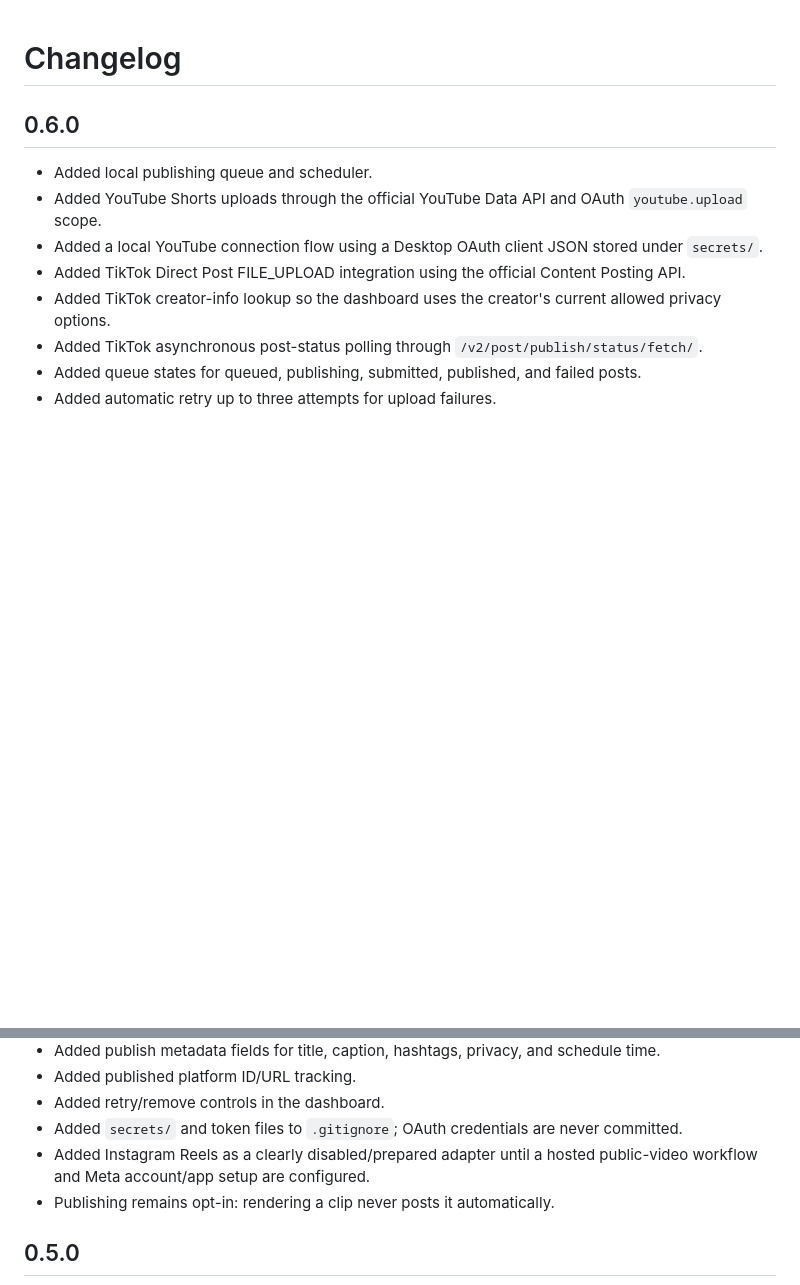
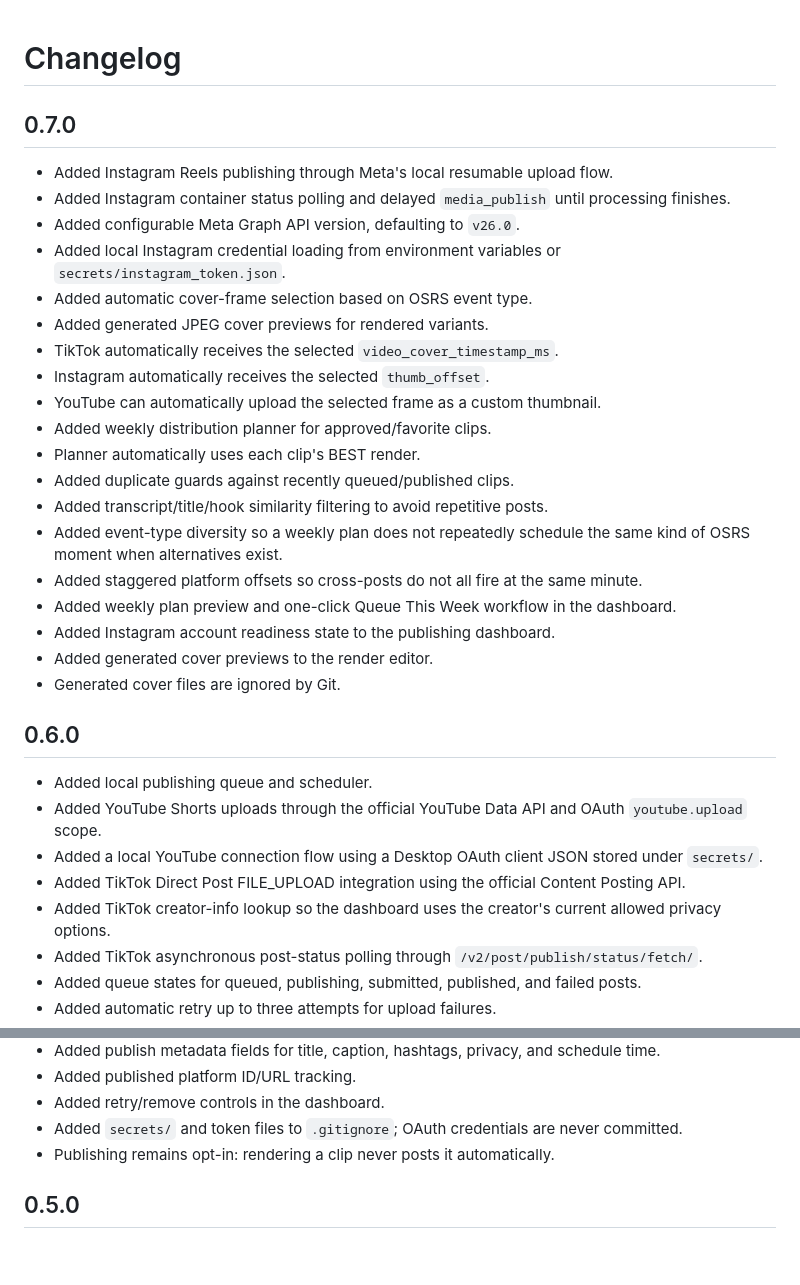
Before and after one commit to JustGoinPostal/Clippingtool, a Markdown page: CHANGELOG.md, 2 parts joined by grey strips. Rendered like a GitHub page; blank space fills up the shorter version.

Commit message:
Document Postal AutoClip v0.7

```diff
--- a/CHANGELOG.md
+++ b/CHANGELOG.md
@@ -1,4 +1,26 @@
 # Changelog
+
+## 0.7.0
+
+- Added Instagram Reels publishing through Meta's local resumable upload flow.
+- Added Instagram container status polling and delayed `media_publish` until processing finishes.
+- Added configurable Meta Graph API version, defaulting to `v26.0`.
+- Added local Instagram credential loading from environment variables or `secrets/instagram_token.json`.
+- Added automatic cover-frame selection based on OSRS event type.
+- Added generated JPEG cover previews for rendered variants.
+- TikTok automatically receives the selected `video_cover_timestamp_ms`.
+- Instagram automatically receives the selected `thumb_offset`.
+- YouTube can automatically upload the selected frame as a custom thumbnail.
+- Added weekly distribution planner for approved/favorite clips.
+- Planner automatically uses each clip's BEST render.
+- Added duplicate guards against recently queued/published clips.
+- Added transcript/title/hook similarity filtering to avoid repetitive posts.
+- Added event-type diversity so a weekly plan does not repeatedly schedule the same kind of OSRS moment when alternatives exist.
+- Added staggered platform offsets so cross-posts do not all fire at the same minute.
+- Added weekly plan preview and one-click Queue This Week workflow in the dashboard.
+- Added Instagram account readiness state to the publishing dashboard.
+- Added generated cover previews to the render editor.
+- Generated cover files are ignored by Git.
 
 ## 0.6.0
 
@@ -15,7 +37,6 @@
 - Added published platform ID/URL tracking.
 - Added retry/remove controls in the dashboard.
 - Added `secrets/` and token files to `.gitignore`; OAuth credentials are never committed.
-- Added Instagram Reels as a clearly disabled/prepared adapter until a hosted public-video workflow and Meta account/app setup are configured.
 - Publishing remains opt-in: rendering a clip never posts it automatically.
 
 ## 0.5.0
```
